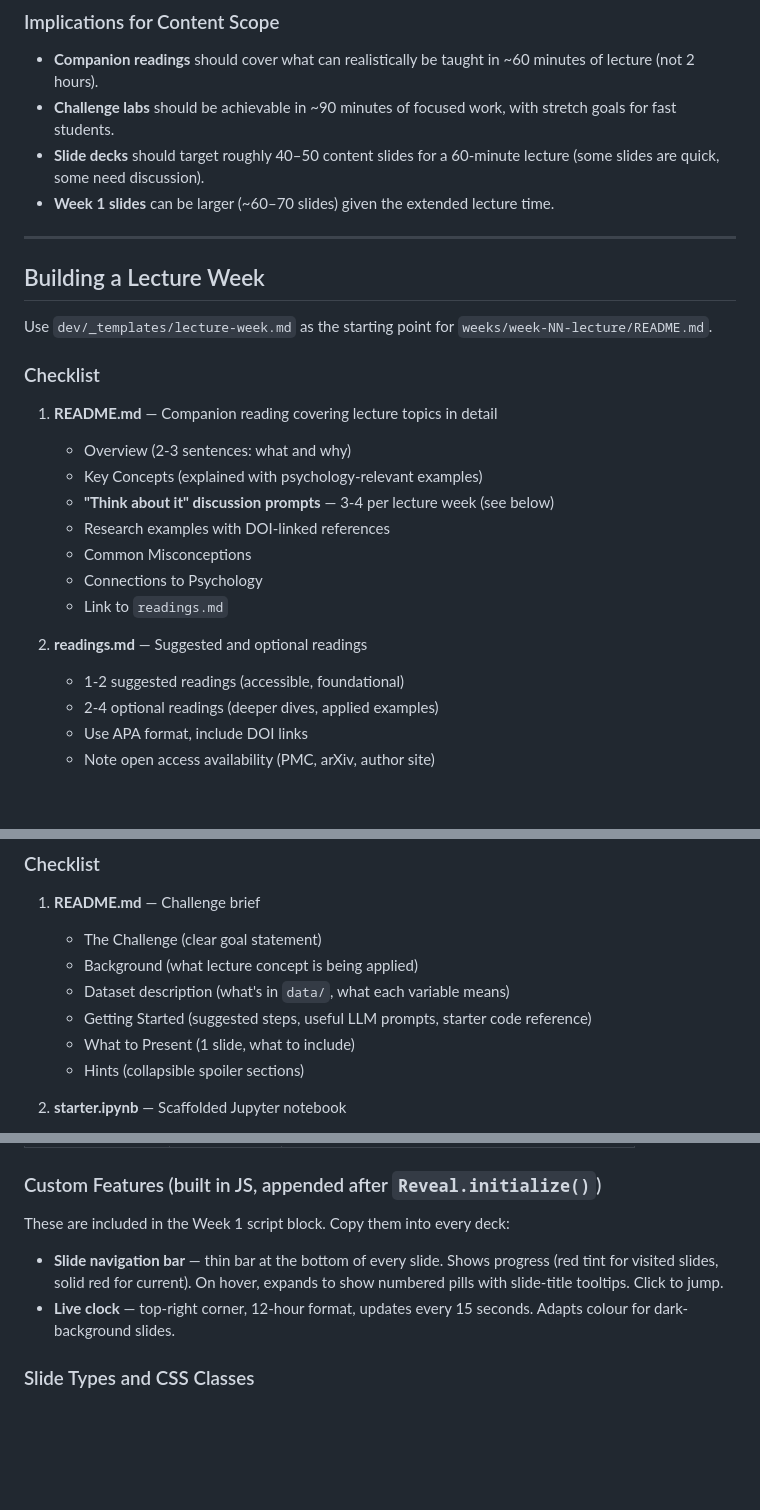
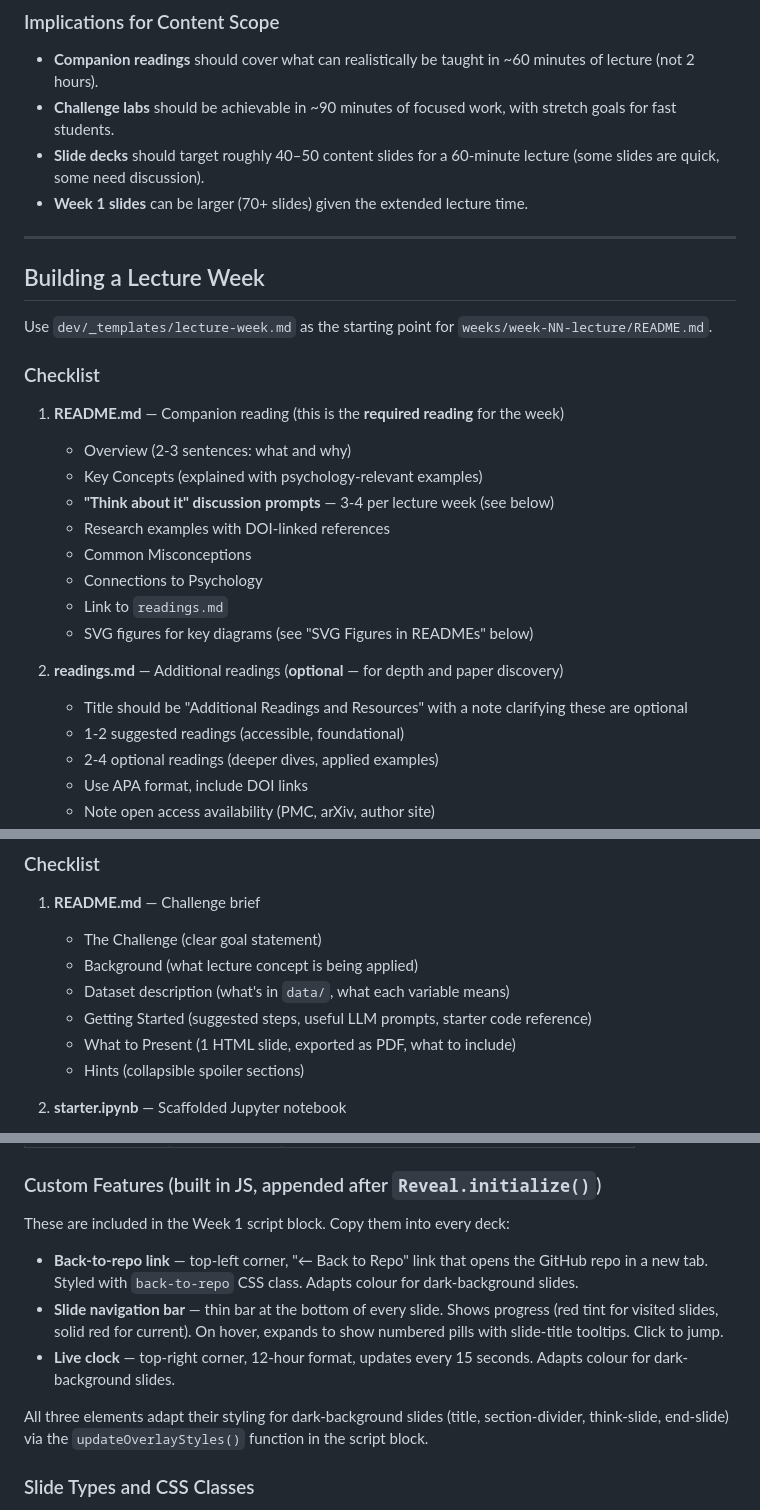
Before and after one commit to xkiwilabs/Practical-AI-for-Behavioural-Science, a Markdown page: dev/DEVELOPMENT_GUIDE.md, 3 parts joined by grey strips. GitHub-like rendering; blank space fills up the shorter version.

```diff
--- a/dev/DEVELOPMENT_GUIDE.md
+++ b/dev/DEVELOPMENT_GUIDE.md
@@ -73,7 +91,7 @@ Each class session is **2 hours** (Mondays 3–5pm), but content does not fill t
 - **Companion readings** should cover what can realistically be taught in ~60 minutes of lecture (not 2 hours).
 - **Challenge labs** should be achievable in ~90 minutes of focused work, with stretch goals for fast students.
 - **Slide decks** should target roughly 40–50 content slides for a 60-minute lecture (some slides are quick, some need discussion).
-- **Week 1 slides** can be larger (~60–70 slides) given the extended lecture time.
+- **Week 1 slides** can be larger (70+ slides) given the extended lecture time.
 
 ---
 
@@ -83,7 +101,7 @@ Use `dev/_templates/lecture-week.md` as the starting point for `weeks/week-NN-le
 
 ### Checklist
 
-1. **README.md** — Companion reading covering lecture topics in detail
+1. **README.md** — Companion reading (this is the **required reading** for the week)
    - Overview (2-3 sentences: what and why)
    - Key Concepts (explained with psychology-relevant examples)
    - **"Think about it" discussion prompts** — 3-4 per lecture week (see below)
@@ -91,8 +109,10 @@ Use `dev/_templates/lecture-week.md` as the starting point for `weeks/week-NN-le
    - Common Misconceptions
    - Connections to Psychology
    - Link to `readings.md`
+   - SVG figures for key diagrams (see "SVG Figures in READMEs" below)
 
-2. **readings.md** — Suggested and optional readings
+2. **readings.md** — Additional readings (**optional** — for depth and paper discovery)
+   - Title should be "Additional Readings and Resources" with a note clarifying these are optional
    - 1-2 suggested readings (accessible, foundational)
    - 2-4 optional readings (deeper dives, applied examples)
    - Use APA format, include DOI links
@@ -143,7 +233,7 @@ Use `dev/_templates/challenge-lab.md` as the starting point for `weeks/week-NN-l
    - Background (what lecture concept is being applied)
    - Dataset description (what's in `data/`, what each variable means)
    - Getting Started (suggested steps, useful LLM prompts, starter code reference)
-   - What to Present (1 slide, what to include)
+   - What to Present (1 HTML slide, exported as PDF, what to include)
    - Hints (collapsible spoiler sections)
 
 2. **starter.ipynb** — Scaffolded Jupyter notebook
@@ -258,8 +348,11 @@ Key settings (defined in the `Reveal.initialize()` call):
 
 These are included in the Week 1 script block. Copy them into every deck:
 
+- **Back-to-repo link** — top-left corner, "← Back to Repo" link that opens the GitHub repo in a new tab. Styled with `back-to-repo` CSS class. Adapts colour for dark-background slides.
 - **Slide navigation bar** — thin bar at the bottom of every slide. Shows progress (red tint for visited slides, solid red for current). On hover, expands to show numbered pills with slide-title tooltips. Click to jump.
 - **Live clock** — top-right corner, 12-hour format, updates every 15 seconds. Adapts colour for dark-background slides.
+
+All three elements adapt their styling for dark-background slides (title, section-divider, think-slide, end-slide) via the `updateOverlayStyles()` function in the script block.
 
 ### Slide Types and CSS Classes
 
```
Also changed, not shown: other parts of dev/DEVELOPMENT_GUIDE.md (+99 -5 lines).
